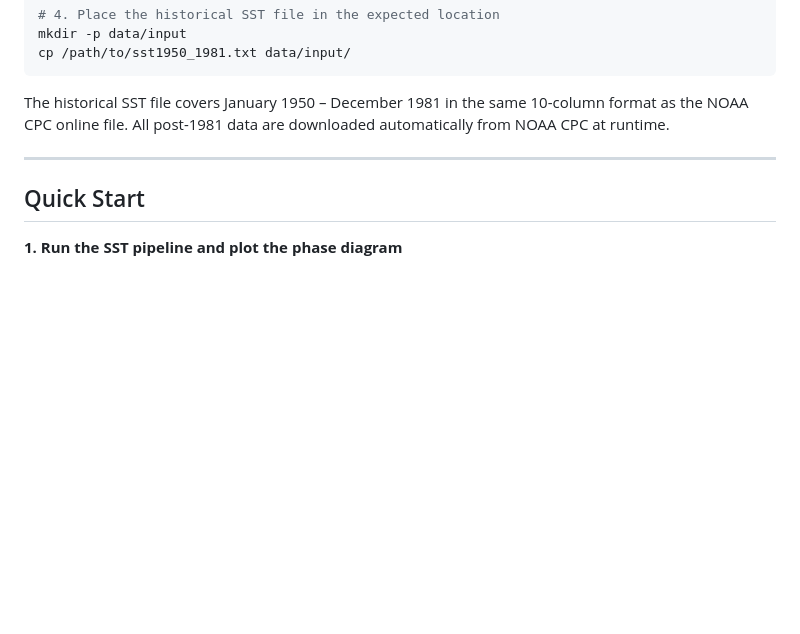
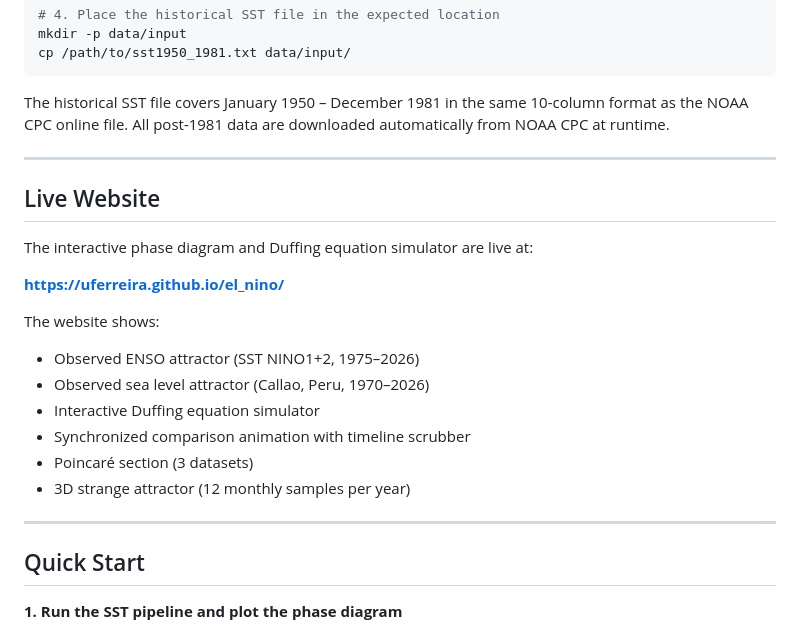
Before and after one commit to uferreira/el_nino, a Markdown page: README.md, the part around the change. Drawn GitHub-style; blank space fills up the shorter version.

```diff
--- a/README.md
+++ b/README.md
@@ -167,6 +167,22 @@ downloaded automatically from NOAA CPC at runtime.
 
 ---
 
+## Live Website
+
+The interactive phase diagram and Duffing equation simulator are live at:
+
+**https://uferreira.github.io/el_nino/**
+
+The website shows:
+- Observed ENSO attractor (SST NINO1+2, 1975–2026)
+- Observed sea level attractor (Callao, Peru, 1970–2026)
+- Interactive Duffing equation simulator
+- Synchronized comparison animation with timeline scrubber
+- Poincaré section (3 datasets)
+- 3D strange attractor (12 monthly samples per year)
+
+---
+
 ## Quick Start
 
 **1. Run the SST pipeline and plot the phase diagram**
```
Also changed, not shown: docs/USAGE.md (+52 -3 lines).
